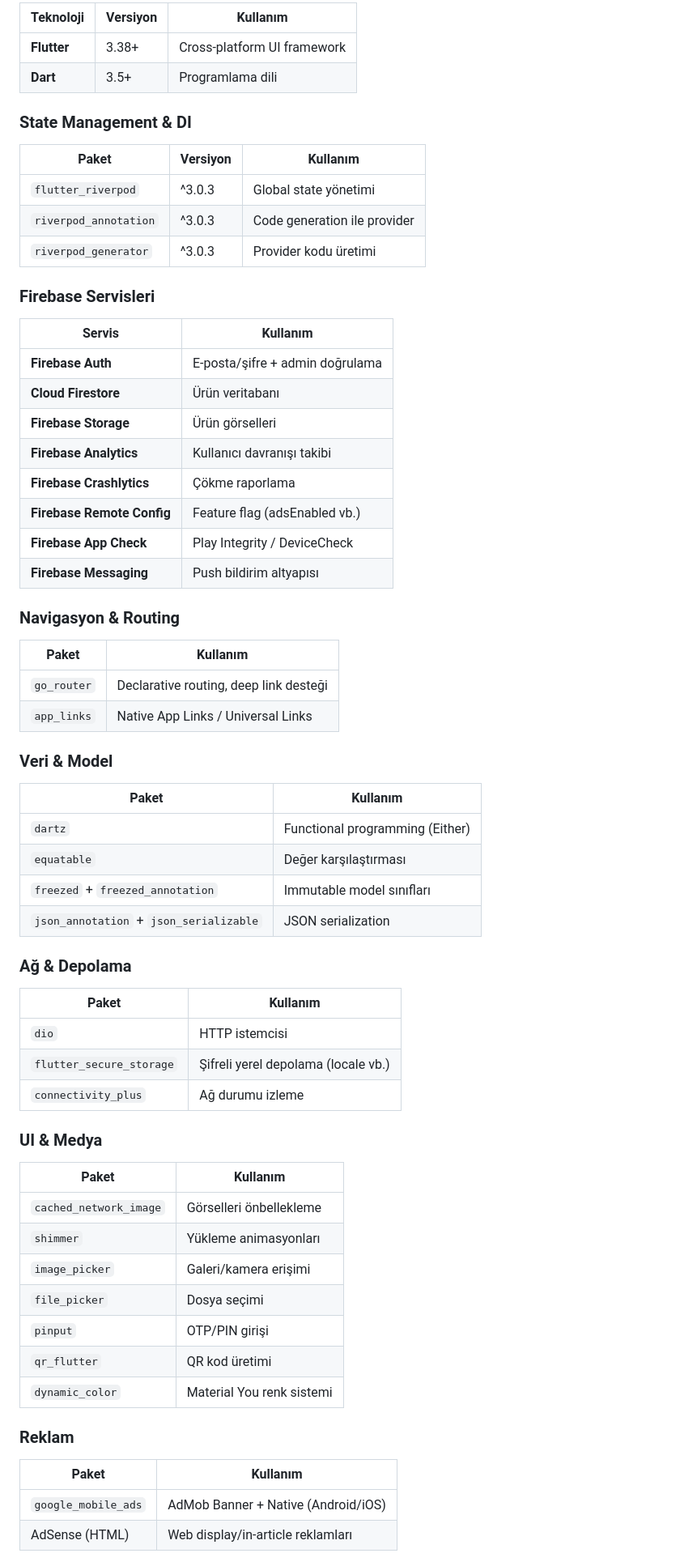
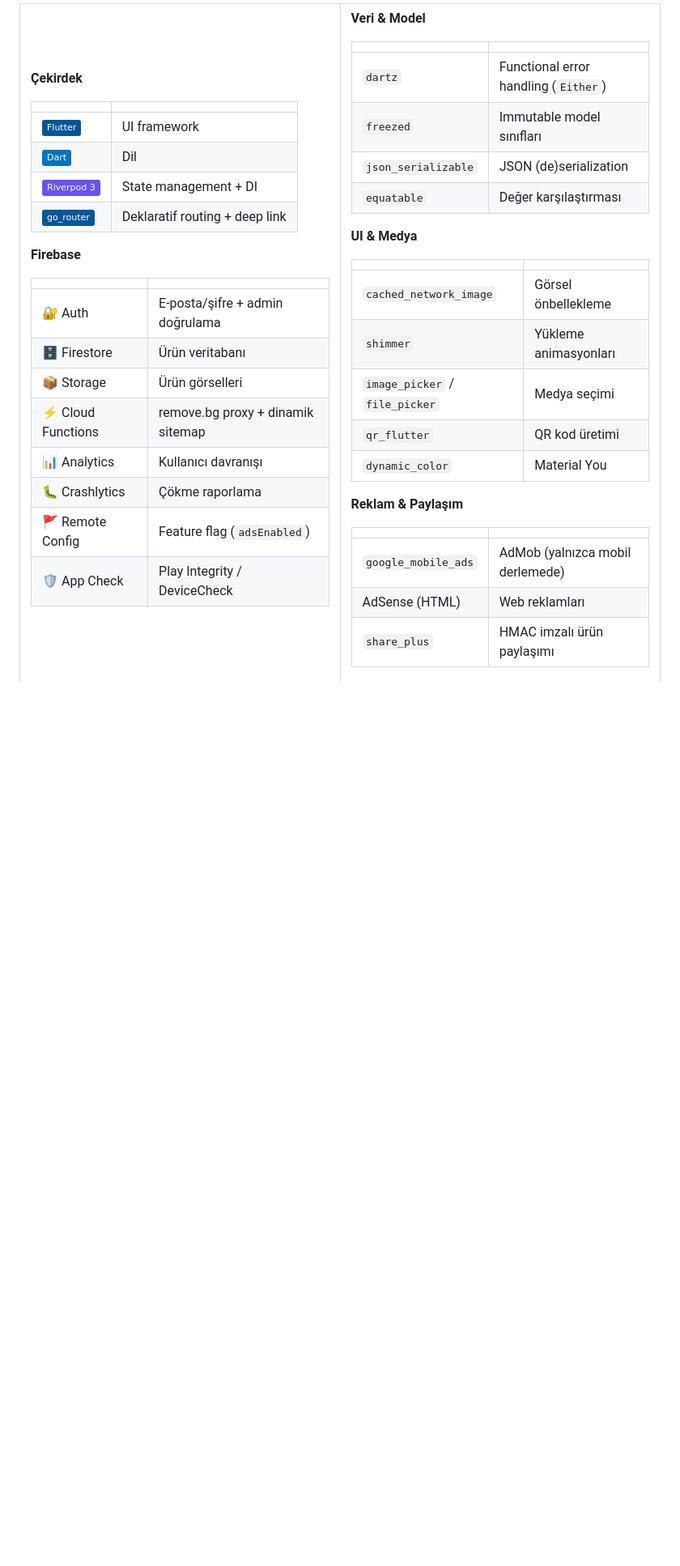
Before and after one commit to ferdidrgn/SaglamSpot, a Markdown page: README.md, the part around one of its changes. Shown at 81% size. Drawn GitHub-style; badges without logos; blank space fills up the shorter version.

```diff
--- a/README.md
+++ b/README.md
@@ -138,70 +154,52 @@ Presentation → Domain → Data
 
-| Teknoloji   | Versiyon | Kullanım                    |
-|-------------|----------|-----------------------------|
-| **Flutter** | 3.38+    | Cross-platform UI framework |
-| **Dart**    | 3.5+     | Programlama dili            |
+**Çekirdek**
 
-### State Management & DI
+| | |
+|---|---|
+| ![Flutter](https://img.shields.io/badge/-Flutter-02569B?logo=flutter&logoColor=white) | UI framework |
+| ![Dart](https://img.shields.io/badge/-Dart-0175C2?logo=dart&logoColor=white) | Dil |
+| ![Riverpod](https://img.shields.io/badge/-Riverpod%203-6851FF) | State management + DI |
+| ![GoRouter](https://img.shields.io/badge/-go__router-02569B) | Deklaratif routing + deep link |
 
-| Paket                 | Versiyon | Kullanım                     |
-|-----------------------|----------|------------------------------|
-| `flutter_riverpod`    | ^3.0.3   | Global state yönetimi        |
-| `riverpod_annotation` | ^3.0.3   | Code generation ile provider |
-| `riverpod_generator`  | ^3.0.3   | Provider kodu üretimi        |
+**Firebase**
 
-### Firebase Servisleri
+| | |
+|---|---|
+| 🔐 Auth | E-posta/şifre + admin doğrulama |
+| 🗄️ Firestore | Ürün veritabanı |
+| 📦 Storage | Ürün görselleri |
+| ⚡ Cloud Functions | remove.bg proxy + dinamik sitemap |
+| 📊 Analytics | Kullanıcı davranışı |
+| 🐛 Crashlytics | Çökme raporlama |
+| 🚩 Remote Config | Feature flag (`adsEnabled`) |
+| 🛡️ App Check | Play Integrity / DeviceCheck |
 
-| Servis                     | Kullanım                        |
-|----------------------------|---------------------------------|
-| **Firebase Auth**          | E-posta/şifre + admin doğrulama |
-| **Cloud Firestore**        | Ürün veritabanı                 |
-| **Firebase Storage**       | Ürün görselleri                 |
-| **Firebase Analytics**     | Kullanıcı davranışı takibi      |
-| **Firebase Crashlytics**   | Çökme raporlama                 |
-| **Firebase Remote Config** | Feature flag (adsEnabled vb.)   |
-| **Firebase App Check**     | Play Integrity / DeviceCheck    |
-| **Firebase Messaging**     | Push bildirim altyapısı         |
+</td><td valign="top" width="50%">
 
-### Navigasyon & Routing
+**Veri & Model**
 
-| Paket       | Kullanım                               |
-|-------------|----------------------------------------|
-| `go_router` | Declarative routing, deep link desteği |
-| `app_links` | Native App Links / Universal Links     |
+| | |
+|---|---|
+| `dartz` | Functional error handling (`Either`) |
+| `freezed` | Immutable model sınıfları |
+| `json_serializable` | JSON (de)serialization |
+| `equatable` | Değer karşılaştırması |
 
-### Veri & Model
+**UI & Medya**
 
-| Paket                                   | Kullanım                        |
-|-----------------------------------------|---------------------------------|
-| `dartz`                                 | Functional programming (Either) |
-| `equatable`                             | Değer karşılaştırması           |
-| `freezed` + `freezed_annotation`        | Immutable model sınıfları       |
-| `json_annotation` + `json_serializable` | JSON serialization              |
+| | |
+|---|---|
+| `cached_network_image` | Görsel önbellekleme |
+| `shimmer` | Yükleme animasyonları |
+| `image_picker` / `file_picker` | Medya seçimi |
+| `qr_flutter` | QR kod üretimi |
+| `dynamic_color` | Material You |
 
-### Ağ & Depolama
+**Reklam & Paylaşım**
 
-| Paket                    | Kullanım                            |
-|--------------------------|-------------------------------------|
-| `dio`                    | HTTP istemcisi                      |
-| `flutter_secure_storage` | Şifreli yerel depolama (locale vb.) |
-| `connectivity_plus`      | Ağ durumu izleme                    |
+| | |
+|---|---|
+| `google_mobile_ads` | AdMob (yalnızca mobil derlemede) |
+| AdSense (HTML) | Web reklamları |
+| `share_plus` | HMAC imzalı ürün paylaşımı |
 
-### UI & Medya
-
-| Paket                  | Kullanım                  |
-|------------------------|---------------------------|
-| `cached_network_image` | Görselleri önbellekleme   |
-| `shimmer`              | Yükleme animasyonları     |
-| `image_picker`         | Galeri/kamera erişimi     |
-| `file_picker`          | Dosya seçimi              |
-| `pinput`               | OTP/PIN girişi            |
-| `qr_flutter`           | QR kod üretimi            |
-| `dynamic_color`        | Material You renk sistemi |
-
-### Reklam
-
-| Paket               | Kullanım                            |
-|---------------------|-------------------------------------|
-| `google_mobile_ads` | AdMob Banner + Native (Android/iOS) |
-| AdSense (HTML)      | Web display/in-article reklamları   |
-
```
Also changed, not shown: other parts of README.md (+235 -406 lines).
